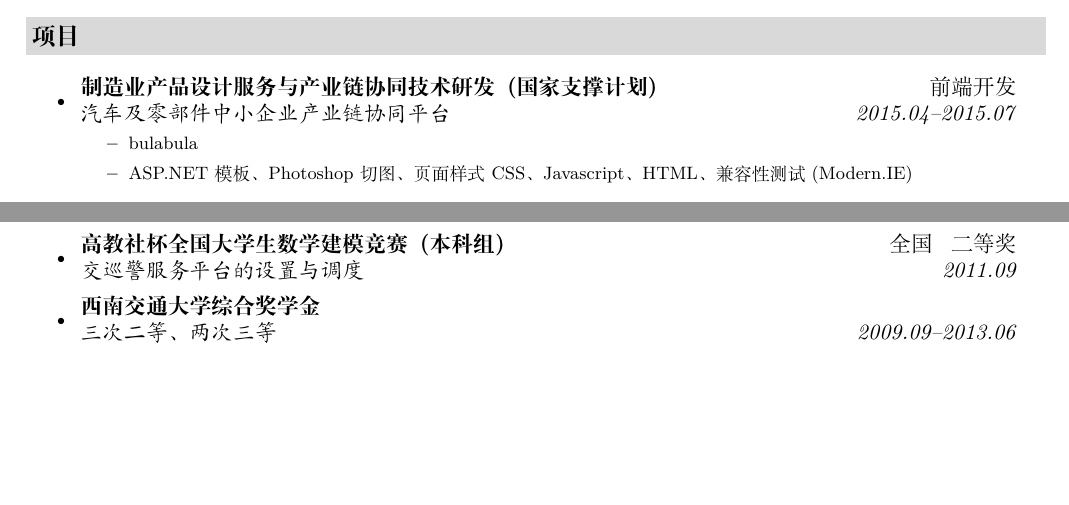
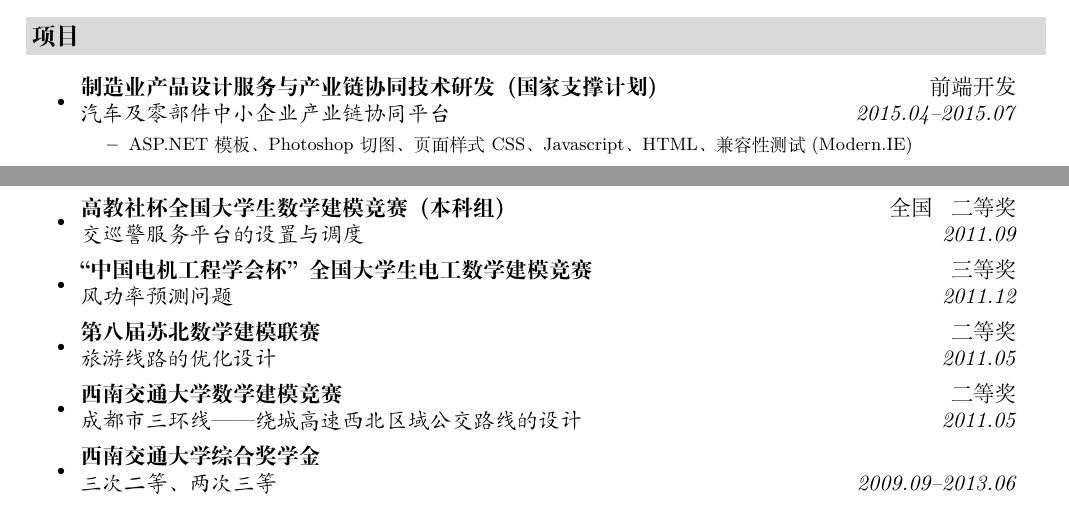
Before and after one commit to BHCLL/resume, a LaTeX CV (resume.tex): two parts of page 1 of 2, joined at a grey line, cut so that both start at the same text, the shorter picture padded with empty space. Compiled offline with XeLaTeX.

Commit message:
add-awards-item

```diff
--- a/resume.tex
+++ b/resume.tex
@@ -44,7 +44,6 @@
       \ressubheading{制造业产品设计服务与产业链协同技术研发$\,$(国家支撑计划)}{前端开发}{汽车及零部件中小企业产业链协同平台}{2015.04--2015.07}
       {\footnotesize
       \begin{itemize}
-        \item bulabula
         \item ASP.NET 模板、Photoshop 切图、页面样式 CSS、Javascript、HTML、兼容性测试 (Modern.IE)
       \end{itemize}
       }
@@ -77,9 +76,9 @@
   \begin{itemize}
     \item \ressubheading{高教社杯全国大学生数学建模竞赛$\,$(本科组)}{四川省$\,$一等奖}{葡萄酒的评价}{2012.09}
     \item \ressubheading{高教社杯全国大学生数学建模竞赛$\,$(本科组)}{全国$\,$二等奖}{交巡警服务平台的设置与调度}{2011.09}
-    % \item \ressubheading{“中国电机工程学会杯”全国大学生电工数学建模竞赛}{三等奖}{XXX}{2011.12}
-    % \item \ressubheading{第八届苏北数学建模联赛}{二等奖}{XXX}{2011.05}
-    % \item \ressubheading{西南交通大学数学建模竞赛}{二等奖}{XXX}{2011.05}
+    \item \ressubheading{“中国电机工程学会杯”全国大学生电工数学建模竞赛}{三等奖}{风功率预测问题}{2011.12}
+    \item \ressubheading{第八届苏北数学建模联赛}{二等奖}{旅游线路的优化设计}{2011.05}
+    \item \ressubheading{西南交通大学数学建模竞赛}{二等奖}{成都市三环线——绕城高速西北区域公交路线的设计}{2011.05}
     % \item \ressubheading{西南交通大学数学建模首届“新秀杯”}{三等奖}{XXX}{2010.12}
     \item \ressubheading{西南交通大学综合奖学金}{}{三次二等、两次三等}{2009.09--2013.06}
   \end{itemize}
```
Also changed, not shown: resume.pdf.
